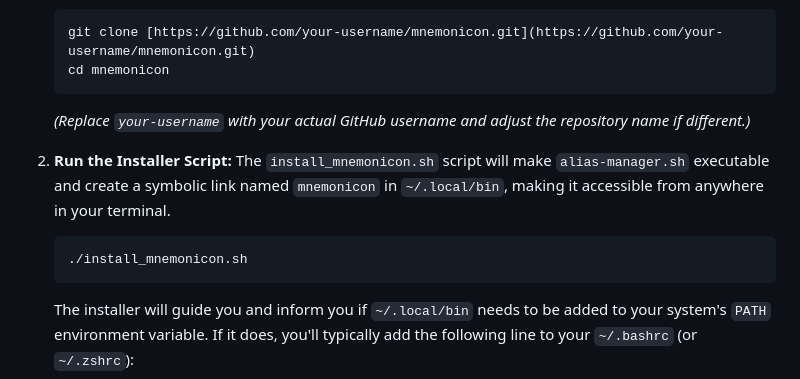
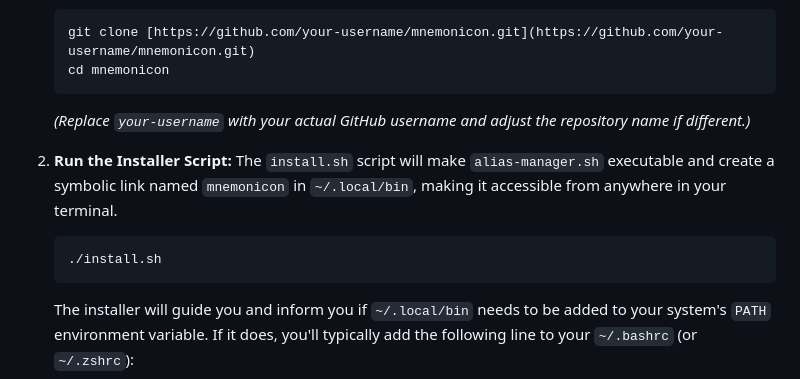
Before and after one commit to Duroktar/mnemonicon, a Markdown page: README.md, the part around the change. Rendered like a GitHub page.

Commit message:
fix typo in README

````diff
--- a/README.md
+++ b/README.md
@@ -42,9 +42,9 @@ To install `mnemonicon`, follow these steps:
     *(Replace `your-username` with your actual GitHub username and adjust the repository name if different.)*
 
 2.  **Run the Installer Script:**
-    The `install_mnemonicon.sh` script will make `alias-manager.sh` executable and create a symbolic link named `mnemonicon` in `~/.local/bin`, making it accessible from anywhere in your terminal.
+    The `install.sh` script will make `alias-manager.sh` executable and create a symbolic link named `mnemonicon` in `~/.local/bin`, making it accessible from anywhere in your terminal.
     ```bash
-    ./install_mnemonicon.sh
+    ./install.sh
     ```
 
     The installer will guide you and inform you if `~/.local/bin` needs to be added to your system's `PATH` environment variable. If it does, you'll typically add the following line to your `~/.bashrc` (or `~/.zshrc`):
````
